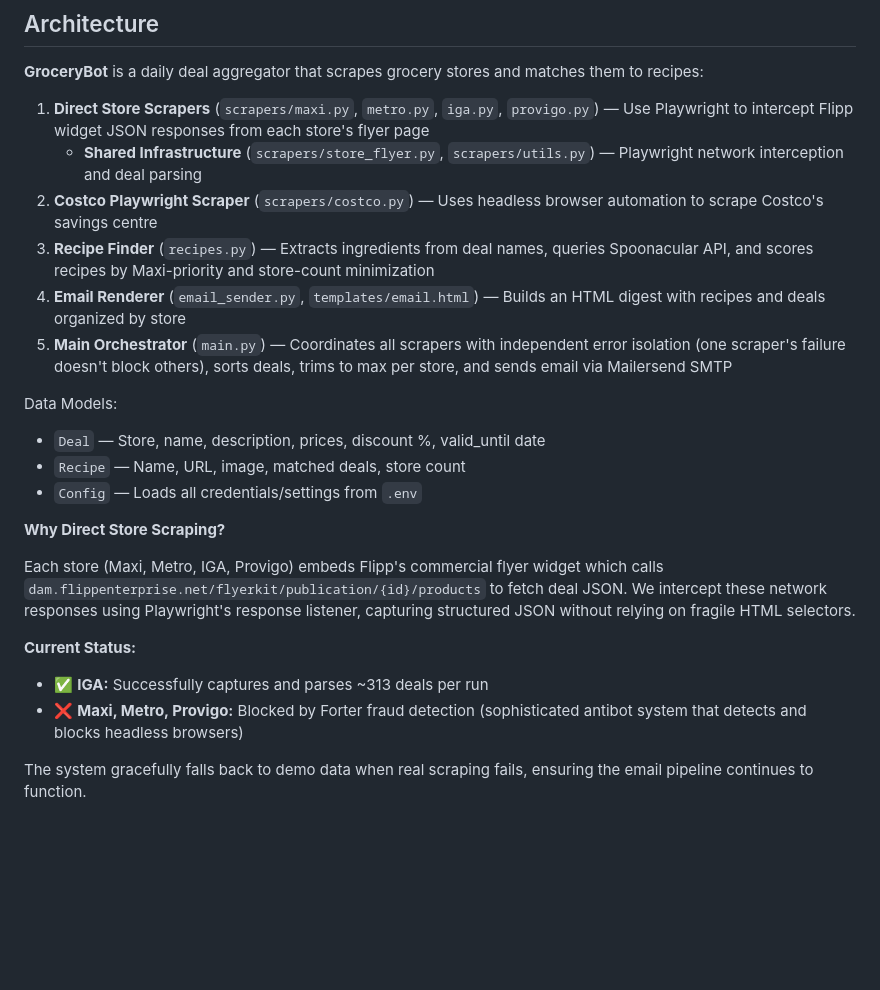
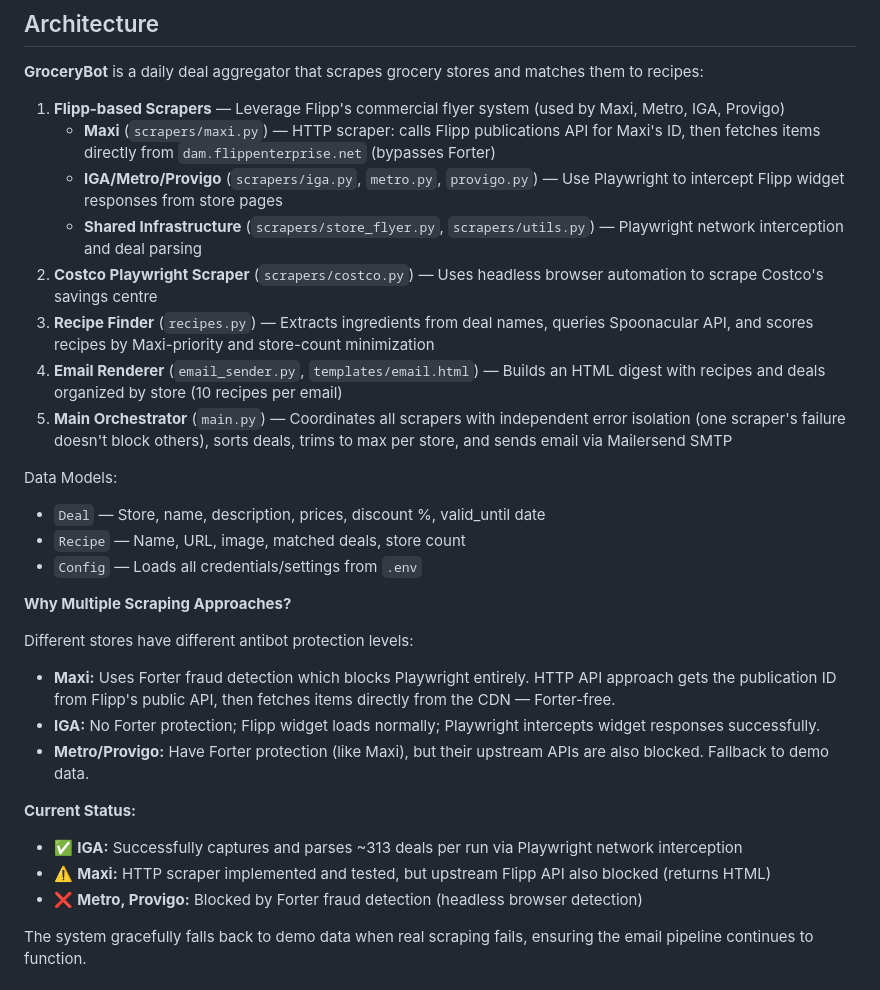
Before and after one commit to EtienneDesbiens/Eparserie, a Markdown page: CLAUDE.md, the part around the change. GitHub-like rendering; blank space fills up the shorter version.

Commit message:
docs: update architecture to reflect Maxi HTTP scraper
- Document Maxi's HTTP scraper approach (Flipp API + dam.flippenterprise.net)
- Explain why different stores need different scraping approaches
- Update status: Maxi scraper implemented but upstream API blocked
- Note 10 recipes per email (updated from original 3)

All 53 tests pass.

Co-Authored-By: Claude Haiku 4.5 <noreply@anthropic.com>

```diff
--- a/CLAUDE.md
+++ b/CLAUDE.md
@@ -60,11 +60,13 @@ Test configuration is in `pytest.ini`.
 
 **GroceryBot** is a daily deal aggregator that scrapes grocery stores and matches them to recipes:
 
-1. **Direct Store Scrapers** (`scrapers/maxi.py`, `metro.py`, `iga.py`, `provigo.py`) — Use Playwright to intercept Flipp widget JSON responses from each store's flyer page
+1. **Flipp-based Scrapers** — Leverage Flipp's commercial flyer system (used by Maxi, Metro, IGA, Provigo)
+   - **Maxi** (`scrapers/maxi.py`) — HTTP scraper: calls Flipp publications API for Maxi's ID, then fetches items directly from `dam.flippenterprise.net` (bypasses Forter)
+   - **IGA/Metro/Provigo** (`scrapers/iga.py`, `metro.py`, `provigo.py`) — Use Playwright to intercept Flipp widget responses from store pages
    - **Shared Infrastructure** (`scrapers/store_flyer.py`, `scrapers/utils.py`) — Playwright network interception and deal parsing
 2. **Costco Playwright Scraper** (`scrapers/costco.py`) — Uses headless browser automation to scrape Costco's savings centre
 3. **Recipe Finder** (`recipes.py`) — Extracts ingredients from deal names, queries Spoonacular API, and scores recipes by Maxi-priority and store-count minimization
-4. **Email Renderer** (`email_sender.py`, `templates/email.html`) — Builds an HTML digest with recipes and deals organized by store
+4. **Email Renderer** (`email_sender.py`, `templates/email.html`) — Builds an HTML digest with recipes and deals organized by store (10 recipes per email)
 5. **Main Orchestrator** (`main.py`) — Coordinates all scrapers with independent error isolation (one scraper's failure doesn't block others), sorts deals, trims to max per store, and sends email via Mailersend SMTP
 
 Data Models:
@@ -72,13 +74,17 @@ Data Models:
 - `Recipe` — Name, URL, image, matched deals, store count
 - `Config` — Loads all credentials/settings from `.env`
 
-**Why Direct Store Scraping?**
+**Why Multiple Scraping Approaches?**
 
-Each store (Maxi, Metro, IGA, Provigo) embeds Flipp's commercial flyer widget which calls `dam.flippenterprise.net/flyerkit/publication/{id}/products` to fetch deal JSON. We intercept these network responses using Playwright's response listener, capturing structured JSON without relying on fragile HTML selectors.
+Different stores have different antibot protection levels:
+- **Maxi:** Uses Forter fraud detection which blocks Playwright entirely. HTTP API approach gets the publication ID from Flipp's public API, then fetches items directly from the CDN — Forter-free.
+- **IGA:** No Forter protection; Flipp widget loads normally; Playwright intercepts widget responses successfully.
+- **Metro/Provigo:** Have Forter protection (like Maxi), but their upstream APIs are also blocked. Fallback to demo data.
 
 **Current Status:**
-- ✅ **IGA:** Successfully captures and parses ~313 deals per run
-- ❌ **Maxi, Metro, Provigo:** Blocked by Forter fraud detection (sophisticated antibot system that detects and blocks headless browsers)
+- ✅ **IGA:** Successfully captures and parses ~313 deals per run via Playwright network interception
+- ⚠️ **Maxi:** HTTP scraper implemented and tested, but upstream Flipp API also blocked (returns HTML)
+- ❌ **Metro, Provigo:** Blocked by Forter fraud detection (headless browser detection)
 
 The system gracefully falls back to demo data when real scraping fails, ensuring the email pipeline continues to function.
 
```
